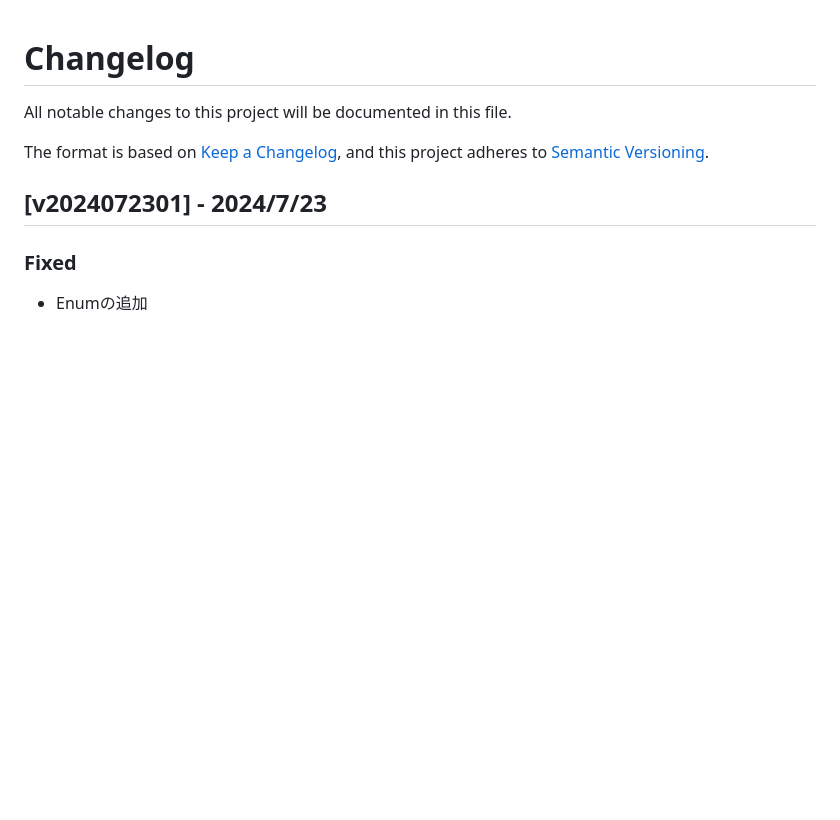
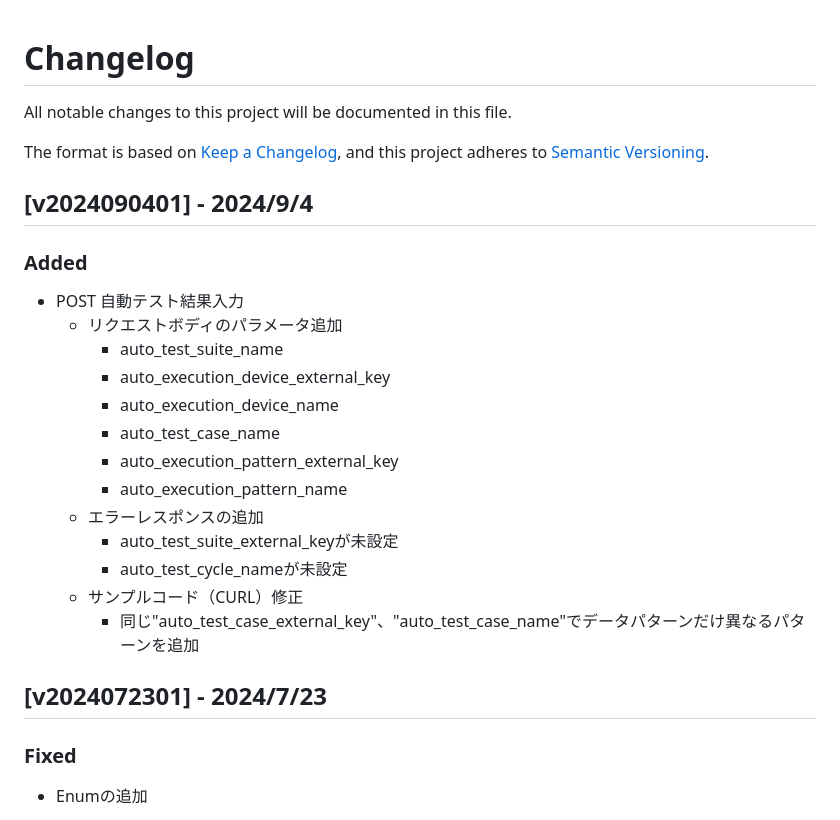
Before and after one commit to QualityForward/api-spec, a Markdown page: CHANGLOG.md, the part around the change. GitHub-like rendering; blank space fills up the shorter version.

Commit message:
v2024090401の対応内容を追記

```diff
--- a/CHANGLOG.md
+++ b/CHANGLOG.md
@@ -4,6 +4,24 @@ All notable changes to this project will be documented in this file.
 
 The format is based on [Keep a Changelog](https://keepachangelog.com/en/1.0.0/),
 and this project adheres to [Semantic Versioning](https://semver.org/spec/v2.0.0.html).
+
+## [v2024090401] - 2024/9/4
+
+### Added
+
+- POST 自動テスト結果入力
+  - リクエストボディのパラメータ追加
+    - auto_test_suite_name
+    - auto_execution_device_external_key
+    - auto_execution_device_name
+    - auto_test_case_name
+    - auto_execution_pattern_external_key
+    - auto_execution_pattern_name
+  - エラーレスポンスの追加
+    - auto_test_suite_external_keyが未設定
+    - auto_test_cycle_nameが未設定
+  - サンプルコード（CURL）修正
+    - 同じ"auto_test_case_external_key"、"auto_test_case_name"でデータパターンだけ異なるパターンを追加
 
 ## [v2024072301] - 2024/7/23
 
```
